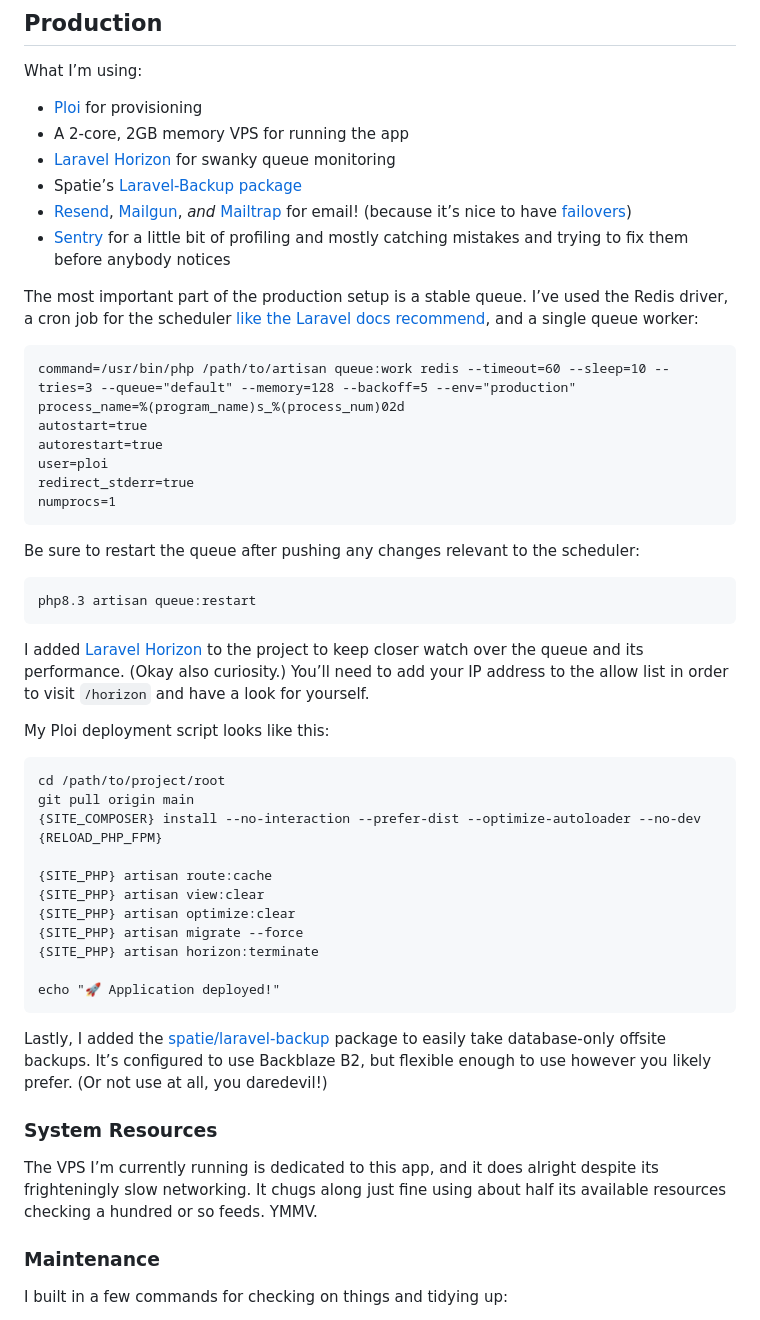
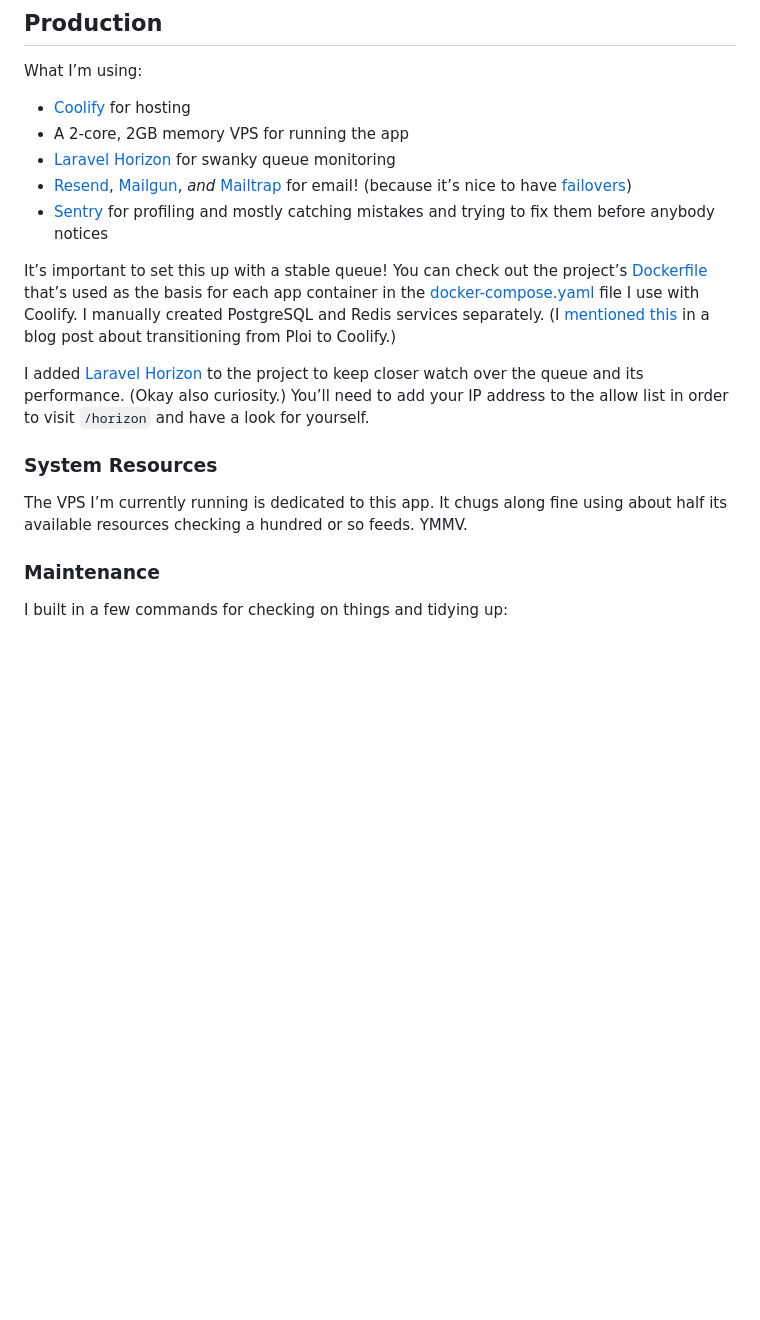
Before and after one commit to mattstein/feed-canary, a Markdown page: README.md, the part around the change. GitHub-like rendering; blank space fills up the shorter version.

````diff
--- a/README.md
+++ b/README.md
@@ -42,55 +42,19 @@ Email will go straight to [Mailpit](https://mailpit.axllent.org), which you can
 
 What I’m using:
 
-- [Ploi](https://ploi.io) for provisioning
+- [Coolify](https://coolify.io) for hosting
 - A 2-core, 2GB memory VPS for running the app
 - [Laravel Horizon](https://laravel.com/docs/11.x/horizon) for swanky queue monitoring
-- Spatie’s [Laravel-Backup package](https://github.com/spatie/laravel-backup)
 - [Resend](https://resend.com), [Mailgun](https://www.mailgun.com), *and* [Mailtrap](https://mailtrap.io) for email! (because it’s nice to have [failovers](https://laravel.com/docs/11.x/mail#failover-configuration))
-- [Sentry](http://sentry.io) for a little bit of profiling and mostly catching mistakes and trying to fix them before anybody notices
+- [Sentry](http://sentry.io) for profiling and mostly catching mistakes and trying to fix them before anybody notices
 
-The most important part of the production setup is a stable queue. I’ve used the Redis driver, a cron job for the scheduler [like the Laravel docs recommend](https://laravel.com/docs/11.x/scheduling#running-the-scheduler), and a single queue worker:
-
-```
-command=/usr/bin/php /path/to/artisan queue:work redis --timeout=60 --sleep=10 --tries=3 --queue="default" --memory=128 --backoff=5 --env="production"
-process_name=%(program_name)s_%(process_num)02d
-autostart=true
-autorestart=true
-user=ploi
-redirect_stderr=true
-numprocs=1
-```
-
-Be sure to restart the queue after pushing any changes relevant to the scheduler:
-
-```
-php8.3 artisan queue:restart
-```
+It’s important to set this up with a stable queue! You can check out the project’s [Dockerfile](https://github.com/mattstein/feed-canary/blob/main/Dockerfile) that’s used as the basis for each app container in the [docker-compose.yaml](https://github.com/mattstein/feed-canary/blob/main/docker-compose.yaml) file I use with Coolify. I manually created PostgreSQL and Redis services separately. (I [mentioned this](https://mattstein.com/thoughts/diving-into-coolify/#feedcanary) in a blog post about transitioning from Ploi to Coolify.)
 
 I added [Laravel Horizon](https://laravel.com/docs/11.x/horizon) to the project to keep closer watch over the queue and its performance. (Okay also curiosity.) You’ll need to add your IP address to the allow list in order to visit `/horizon` and have a look for yourself.
 
-My Ploi deployment script looks like this:
-
-```
-cd /path/to/project/root
-git pull origin main
-{SITE_COMPOSER} install --no-interaction --prefer-dist --optimize-autoloader --no-dev
-{RELOAD_PHP_FPM}
-
-{SITE_PHP} artisan route:cache
-{SITE_PHP} artisan view:clear
-{SITE_PHP} artisan optimize:clear
-{SITE_PHP} artisan migrate --force
-{SITE_PHP} artisan horizon:terminate
-
-echo "🚀 Application deployed!"
-```
-
-Lastly, I added the [spatie/laravel-backup](https://github.com/spatie/laravel-backup) package to easily take database-only offsite backups. It’s configured to use Backblaze B2, but flexible enough to use however you likely prefer. (Or not use at all, you daredevil!)
-
 ### System Resources
 
-The VPS I’m currently running is dedicated to this app, and it does alright despite its frighteningly slow networking. It chugs along just fine using about half its available resources checking a hundred or so feeds. YMMV.
+The VPS I’m currently running is dedicated to this app. It chugs along fine using about half its available resources checking a hundred or so feeds. YMMV.
 
 ### Maintenance
 
````
